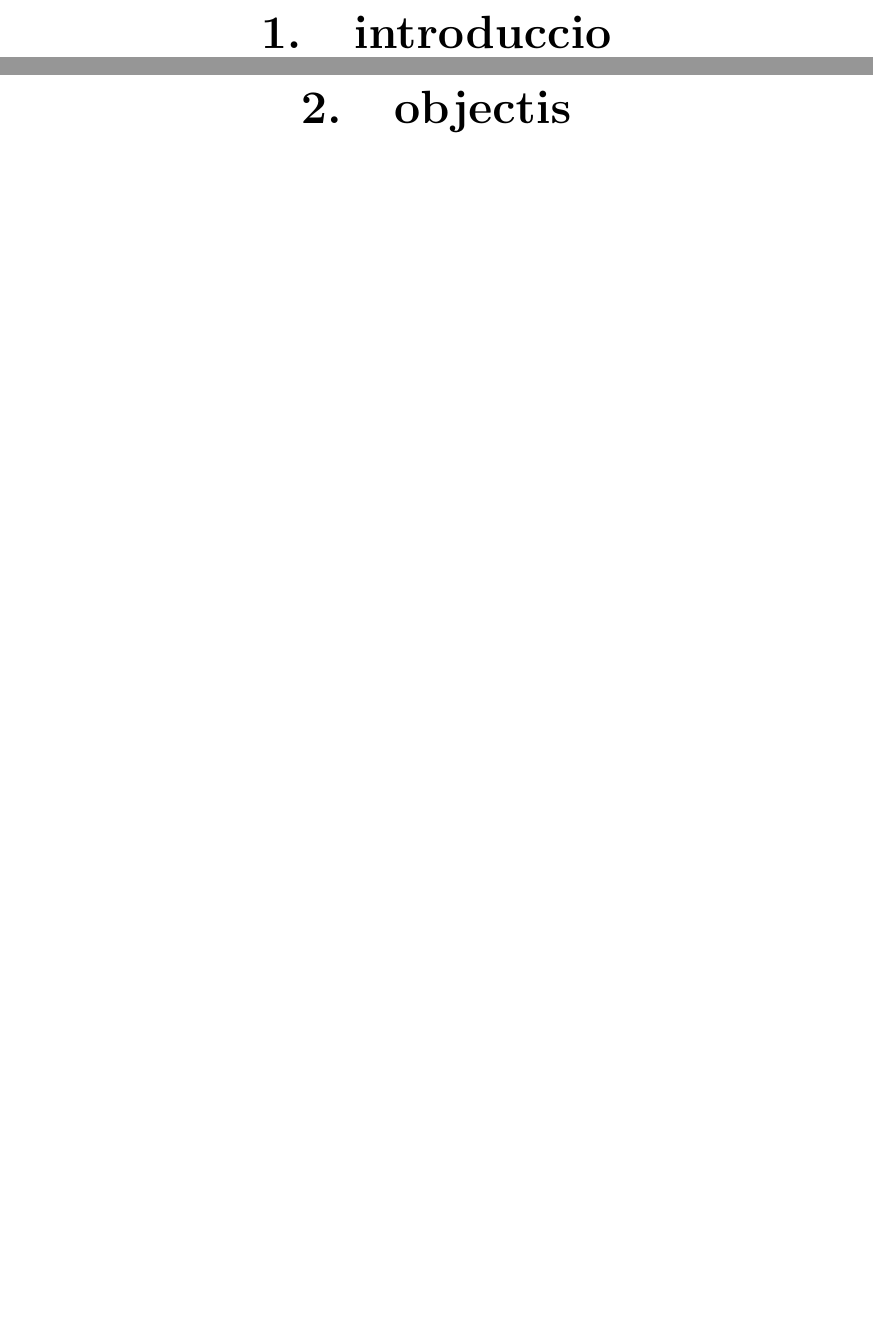
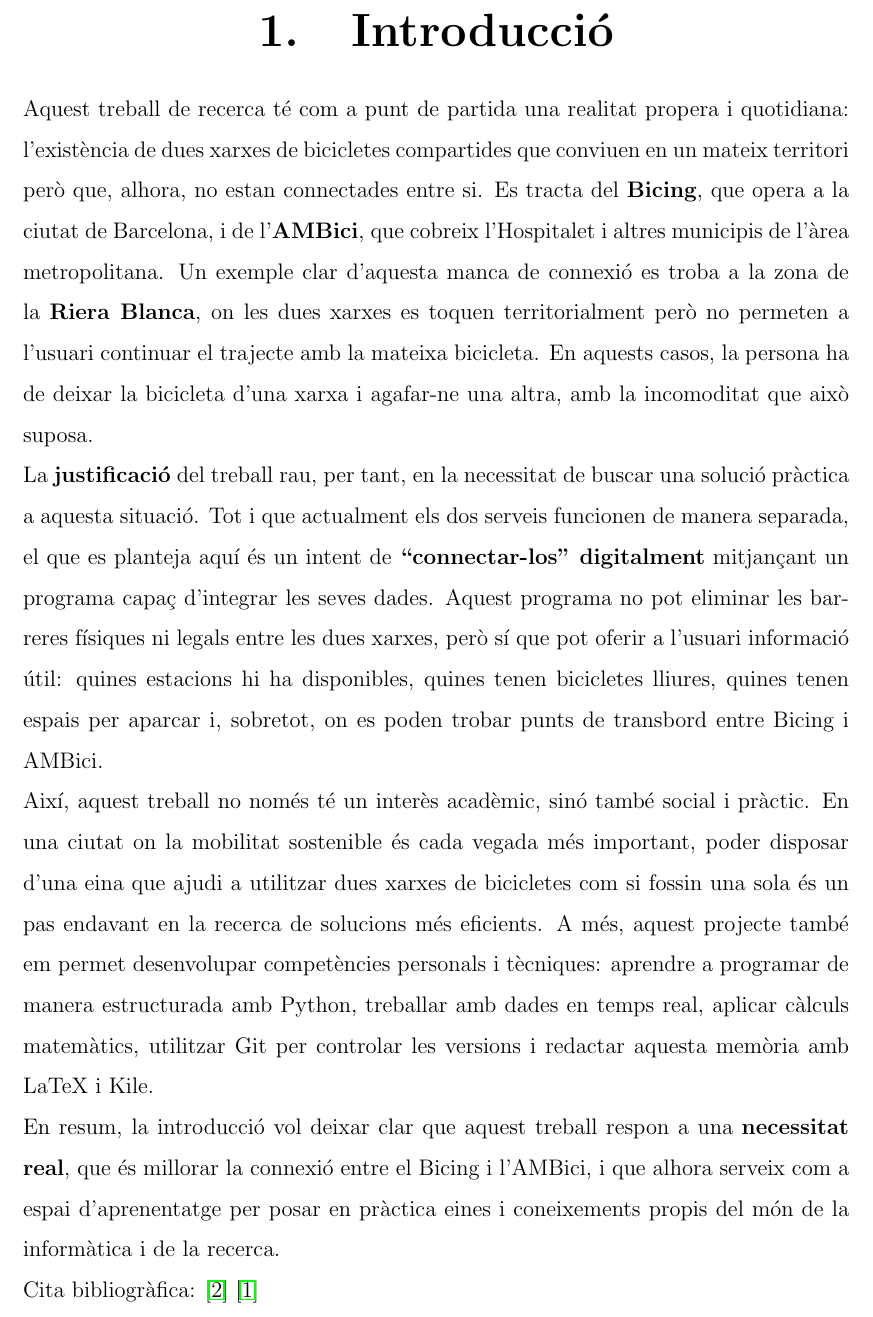
Before and after one commit to fernandoRecerca/TR-MP-2025, a LaTeX book (memoria/memoriaMax.tex, which reads memoria/capitols/introduccio/introduccio.tex): two parts of pages 5 and 7 of 29 before the commit and part of page 5 of 27 after it, the two joined at a grey line, cut at the place of the change, the shorter picture padded with empty space. Compiled offline with pdfLaTeX.

Commit message:
Millorant els apartats, però encara em falta

```diff
--- a/memoria/capitols/introduccio/introduccio.tex
+++ b/memoria/capitols/introduccio/introduccio.tex
@@ -3,9 +2,16 @@
 
-En aquest context, el Bicing s’ha convertit en una peça clau. Es tracta d’un servei públic de bicicletes compartides que permet agafar una bici en una estació i deixar-la en una altra, amb l’objectiu de facilitar els desplaçaments curts i reduir l’ús del cotxe privat. El Bicing va començar a Barcelona l’any 2007 i actualment compta amb centenars d’estacions i milers de bicicletes repartides per tota la ciutat.
+Aquest treball de recerca té com a punt de partida una realitat propera i quotidiana: l’existència de dues xarxes de bicicletes compartides que conviuen en un mateix territori però que, alhora, no estan connectades entre si.
+Es tracta del \textbf{Bicing}, que opera a la ciutat de Barcelona, i de l’\textbf{AMBici}, que cobreix l’Hospitalet i altres municipis de l’àrea metropolitana.
+Un exemple clar d’aquesta manca de connexió es troba a la zona de la \textbf{Riera Blanca}, on les dues xarxes es toquen territorialment però no permeten a l’usuari continuar el trajecte amb la mateixa bicicleta.
+En aquests casos, la persona ha de deixar la bicicleta d’una xarxa i agafar-ne una altra, amb la incomoditat que això suposa.
 
-Una de les característiques més interessants del Bicing és que funciona mitjançant un sistema digital que controla en temps real quantes bicicletes hi ha en cada estació i quants espais lliures queden. Aquestes dades es posen a disposició del públic a través del que s’anomena API (Application Programming Interface). Gràcies a això, qualsevol persona amb coneixements d’informàtica pot crear aplicacions o estudis basats en la informació real del servei.
+La \textbf{justificació} del treball rau, per tant, en la necessitat de buscar una solució pràctica a aquesta situació.
+Tot i que actualment els dos serveis funcionen de manera separada, el que es planteja aquí és un intent de \textbf{“connectar-los” digitalment} mitjançant un programa capaç d’integrar les seves dades.
+Aquest programa no pot eliminar les barreres físiques ni legals entre les dues xarxes, però sí que pot oferir a l’usuari informació útil: quines estacions hi ha disponibles, quines tenen bicicletes lliures, quines tenen espais per aparcar i, sobretot, on es poden trobar punts de transbord entre Bicing i AMBici.
 
-La meva motivació per triar aquest tema és doble. Per una banda, m’interessa molt el món de la programació i la tecnologia. He après Python i volia posar en pràctica aquests coneixements en un projecte real. Per altra banda, també m’interessa la mobilitat sostenible i crec que és important buscar solucions per millorar la qualitat de vida a les ciutats. Amb aquest treball puc unir les dues coses: tecnologia i sostenibilitat.
+Així, aquest treball no només té un interès acadèmic, sinó també social i pràctic.
+En una ciutat on la mobilitat sostenible és cada vegada més important, poder disposar d’una eina que ajudi a utilitzar dues xarxes de bicicletes com si fossin una sola és un pas endavant en la recerca de solucions més eficients.
+A més, aquest projecte també em permet desenvolupar competències personals i tècniques: aprendre a programar de manera estructurada amb Python, treballar amb dades en temps real, aplicar càlculs matemàtics, utilitzar Git per controlar les versions i redactar aquesta memòria amb LaTeX i Kile.
 
-L’objectiu principal del meu treball és crear un programa en Python que utilitzi l’API del Bicing i que sigui capaç de calcular en cada estació quants canvis ràpids es poden fer. Amb aquest concepte em refereixo a quantes bicicletes es poden agafar i deixar de manera immediata, sense que falti cap dels dos elements necessaris: bicicletes disponibles i espais lliures. El càlcul es fa prenent el mínim entre bicis i espais.
+En resum, la introducció vol deixar clar que aquest treball respon a una \textbf{necessitat real}, que és millorar la connexió entre el Bicing i l’AMBici, i que alhora serveix com a espai d’aprenentatge per posar en pràctica eines i coneixements propis del món de la informàtica i de la recerca.
 
--- a/memoria/memoriaMax.tex
+++ b/memoria/memoriaMax.tex
@@ -75,11 +75,10 @@
 \renewcommand{\headrulewidth}{2pt}
 \renewcommand{\footrulewidth}{1pt}
 
-%\input{./capitols/introduccio/introduccio}
-\chapter{introduccio}
+\input{./capitols/introduccio/introduccio}
 
 %\input{./capitols/objectius/objectius}
-\chapter{objectis}
+
 
 %\input{./capitols/recercaPrevia/recercaPrevia}
 
```
Also changed, not shown: memoria/capitols/metodologia/metodologia.tex (+1 -1 lines), memoria/capitols/introduccio/introduccio.tex (12 more changed lines).
